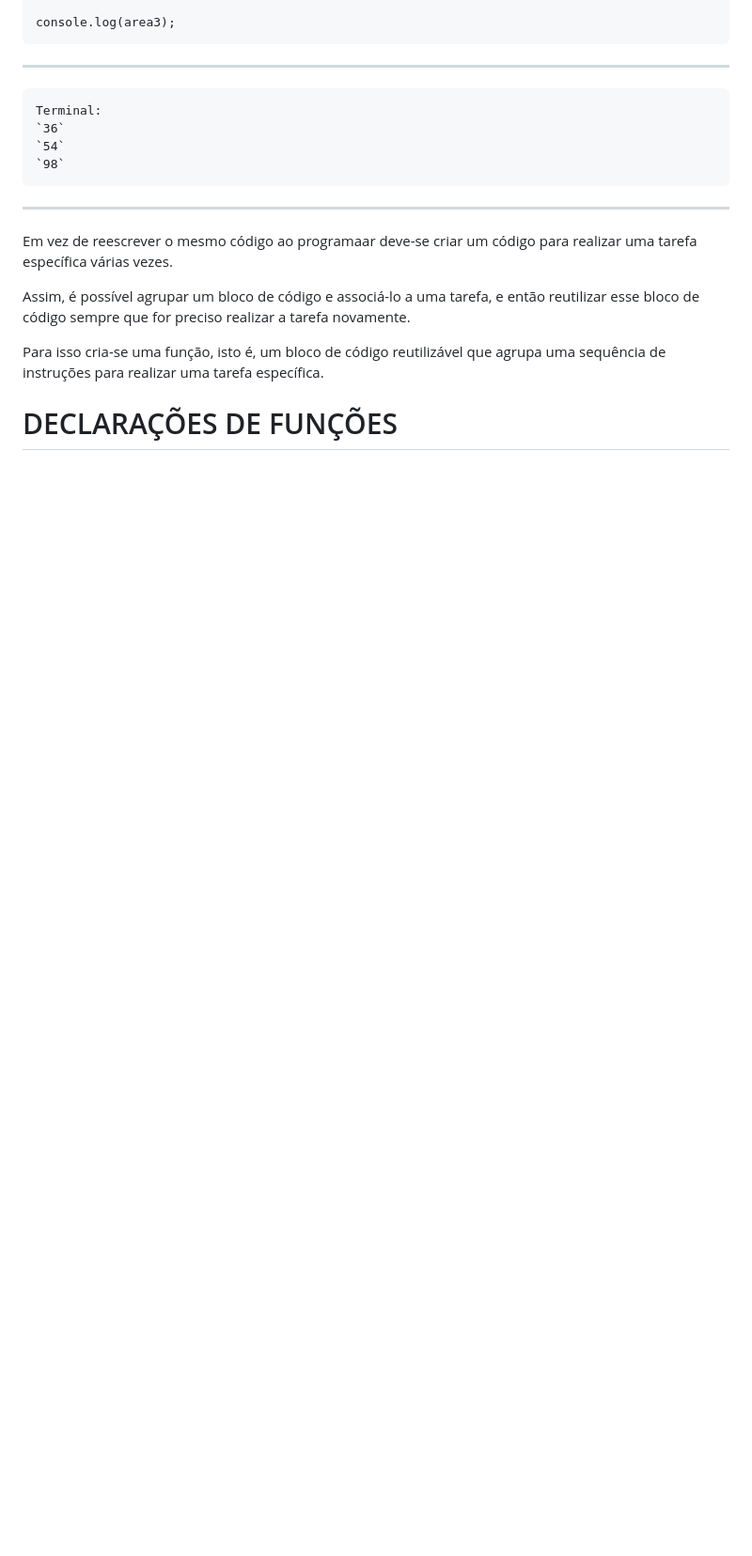
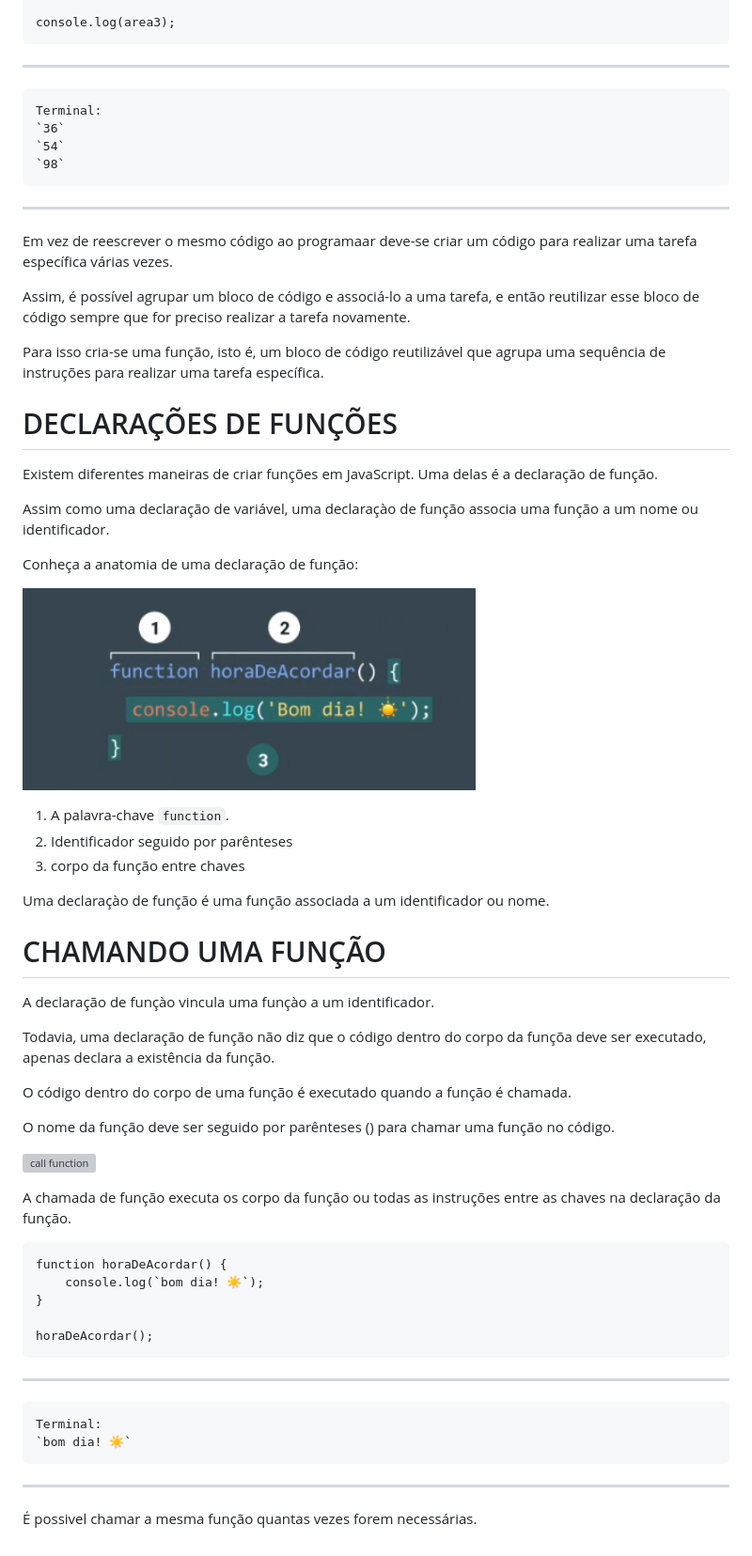
Before and after one commit to jefersonbraine/RDM-JS, a Markdown page: README.md, the part around the change. Shown: that part at 94% size. GitHub-like rendering; pictures changed too: images/fun-3.png (added); blank space fills up the shorter version; grey boxes are pictures that could not be loaded.

Commit message:
feat: call function

```diff
--- a/README.md
+++ b/README.md
@@ -1311,3 +1311,47 @@ Para isso cria-se uma função, isto é, um bloco de código reutilizável que a
 sequência de instruções para realizar uma tarefa específica.
 
 # DECLARAÇÕES DE FUNÇÕES
+
+Existem diferentes maneiras de criar funções em JavaScript. Uma delas é a declaração de função.
+
+Assim como uma declaração de variável, uma declaraçào de função associa uma função a um nome ou
+identificador.
+
+Conheça a anatomia de uma declaração de função:
+
+![funções](./images/fun-3.png)
+
+ 1. A palavra-chave `function`.
+ 2. Identificador seguido por parênteses
+ 3. corpo da função entre chaves
+
+Uma declaraçào de função é uma função associada
+a um identificador ou nome.
+
+# CHAMANDO UMA FUNÇÃO
+
+A declaração de funçào vincula uma funçào a um identificador.
+
+Todavia, uma declaração de função não diz que o código dentro do corpo da funçõa deve ser
+executado, apenas declara a existência da função.
+
+O código dentro do corpo de uma função é executado quando a função é chamada.
+
+O nome da função deve ser seguido por parênteses () para chamar uma função no código.
+
+![call function](./images/fun-4.png.png)
+
+A chamada de função executa os corpo da função ou todas as instruções entre as chaves
+na declaração da função.
+
+    function horaDeAcordar() {
+        console.log(`bom dia! ☀️`);
+    }
+
+    horaDeAcordar();
+--------------------------------
+    Terminal:
+    `bom dia! ☀️`
+--------------------------------
+
+É possivel chamar a mesma função quantas vezes forem necessárias.
```
Also changed, not shown: image.png (added), images/fun-4.png (added).
